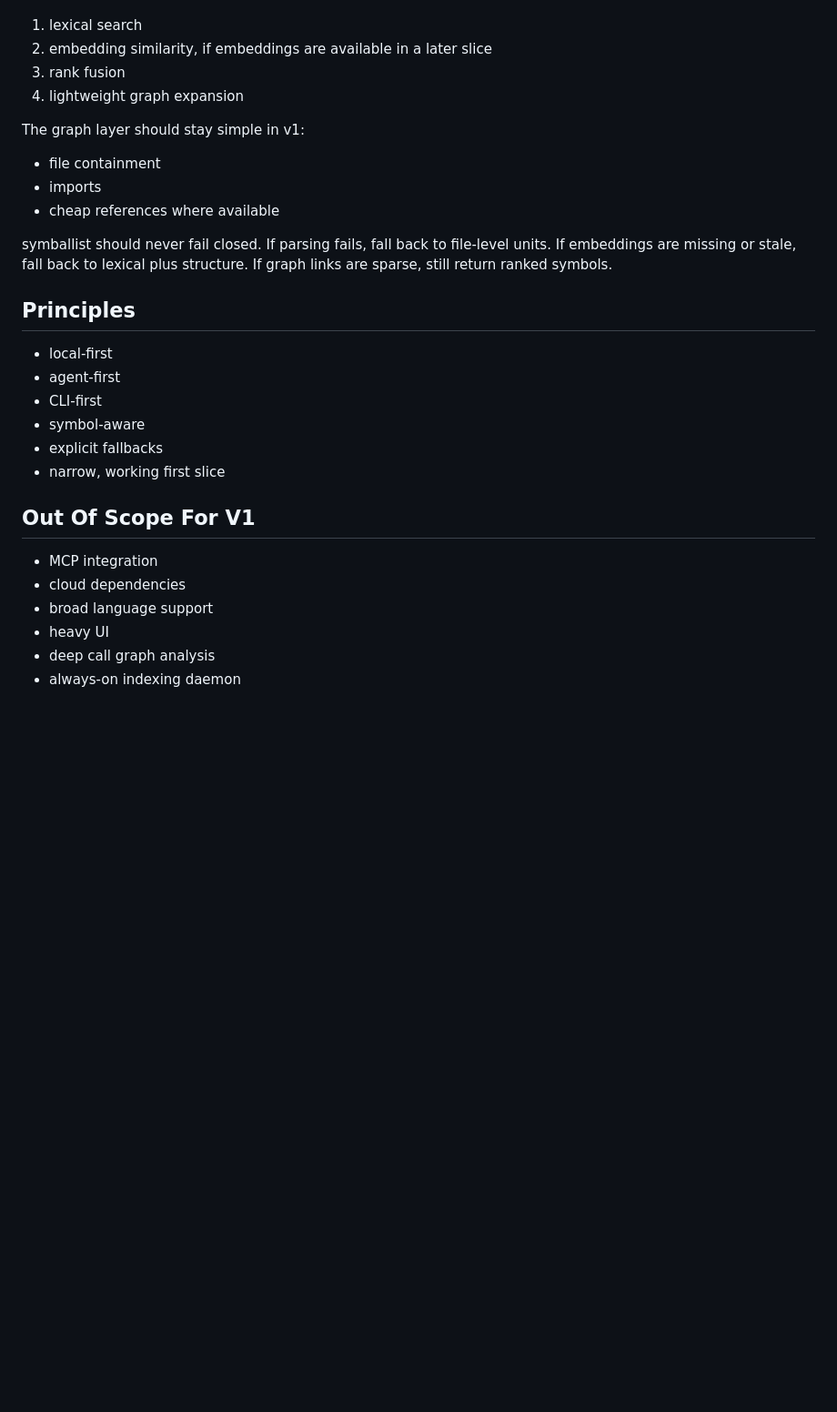
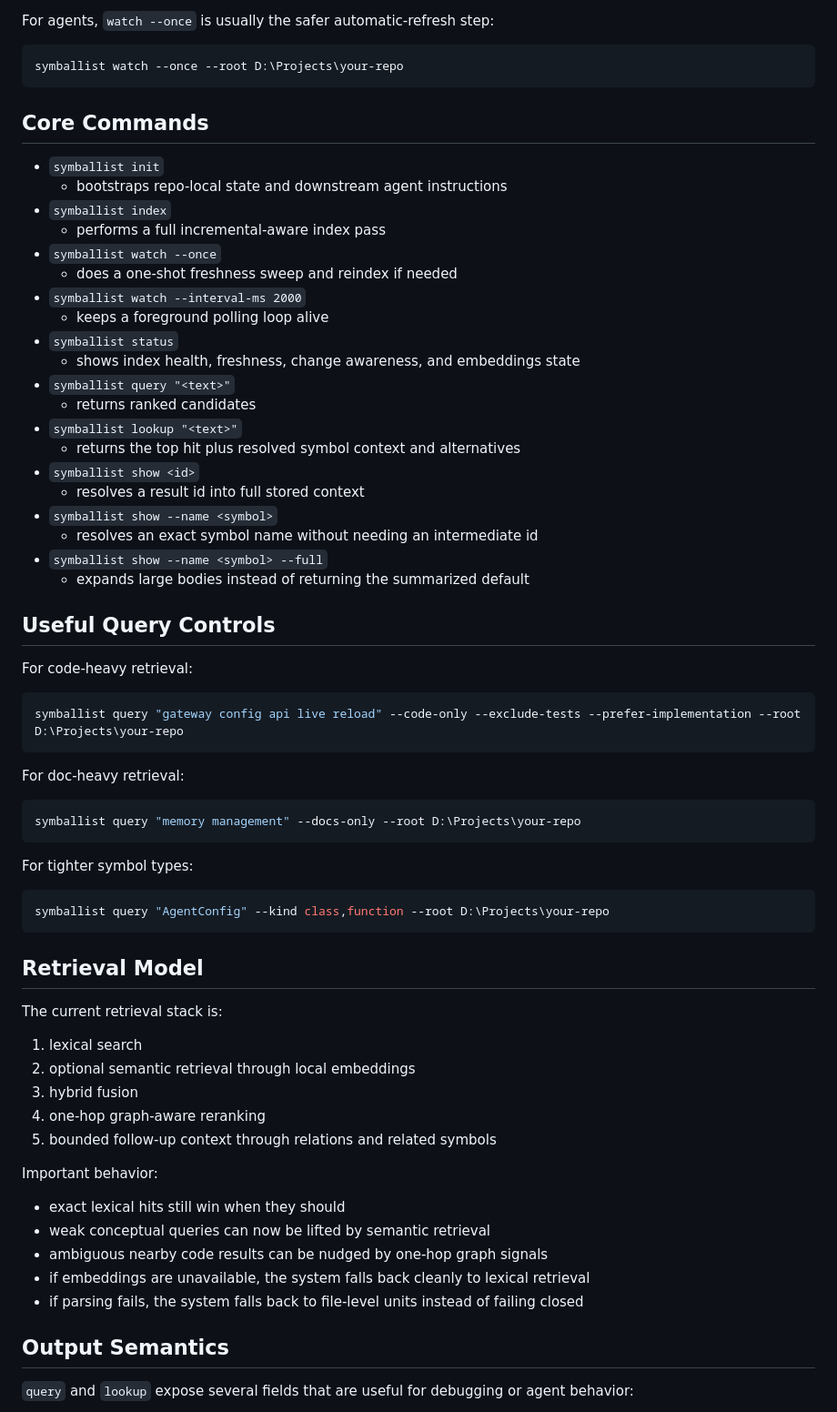
Before and after one commit to kuhnandrasgabor/symballist, a Markdown page: README.md, the part around one of its changes. Shown at 91% size. Drawn GitHub-style; blank space fills up the shorter version.

Commit message:
feat: update README to enhance clarity on features and usage, including installation and command details

````diff
--- a/README.md
+++ b/README.md
@@ -26,32 +92,71 @@ The retrieval flow is:
+For agents, `watch --once` is usually the safer automatic-refresh step:
+
+```powershell
+symballist watch --once --root D:\Projects\your-repo
+```
+
+## Core Commands
+
+- `symballist init`
+  - bootstraps repo-local state and downstream agent instructions
+- `symballist index`
+  - performs a full incremental-aware index pass
+- `symballist watch --once`
+  - does a one-shot freshness sweep and reindex if needed
+- `symballist watch --interval-ms 2000`
+  - keeps a foreground polling loop alive
+- `symballist status`
+  - shows index health, freshness, change awareness, and embeddings state
+- `symballist query "<text>"`
+  - returns ranked candidates
+- `symballist lookup "<text>"`
+  - returns the top hit plus resolved symbol context and alternatives
+- `symballist show <id>`
+  - resolves a result id into full stored context
+- `symballist show --name <symbol>`
+  - resolves an exact symbol name without needing an intermediate id
+- `symballist show --name <symbol> --full`
+  - expands large bodies instead of returning the summarized default
+
+## Useful Query Controls
+
+For code-heavy retrieval:
+
+```powershell
+symballist query "gateway config api live reload" --code-only --exclude-tests --prefer-implementation --root D:\Projects\your-repo
+```
+
+For doc-heavy retrieval:
+
+```powershell
+symballist query "memory management" --docs-only --root D:\Projects\your-repo
+```
+
+For tighter symbol types:
+
+```powershell
+symballist query "AgentConfig" --kind class,function --root D:\Projects\your-repo
+```
+
+## Retrieval Model
+
+The current retrieval stack is:
 
 1. lexical search
-2. embedding similarity, if embeddings are available in a later slice
-3. rank fusion
-4. lightweight graph expansion
+2. optional semantic retrieval through local embeddings
+3. hybrid fusion
+4. one-hop graph-aware reranking
+5. bounded follow-up context through relations and related symbols
 
-The graph layer should stay simple in v1:
+Important behavior:
 
-- file containment
-- imports
-- cheap references where available
+- exact lexical hits still win when they should
+- weak conceptual queries can now be lifted by semantic retrieval
+- ambiguous nearby code results can be nudged by one-hop graph signals
+- if embeddings are unavailable, the system falls back cleanly to lexical retrieval
+- if parsing fails, the system falls back to file-level units instead of failing closed
 
-symballist should never fail closed. If parsing fails, fall back to file-level units. If embeddings are missing or stale, fall back to lexical plus structure. If graph links are sparse, still return ranked symbols.
+## Output Semantics
 
-## Principles
+`query` and `lookup` expose several fields that are useful for debugging or agent behavior:
 
-- local-first
-- agent-first
-- CLI-first
-- symbol-aware
-- explicit fallbacks
-- narrow, working first slice
-
-## Out Of Scope For V1
-
-- MCP integration
-- cloud dependencies
-- broad language support
-- heavy UI
-- deep call graph analysis
-- always-on indexing daemon
-
````
Also changed, not shown: other parts of README.md (+146 -59 lines).
